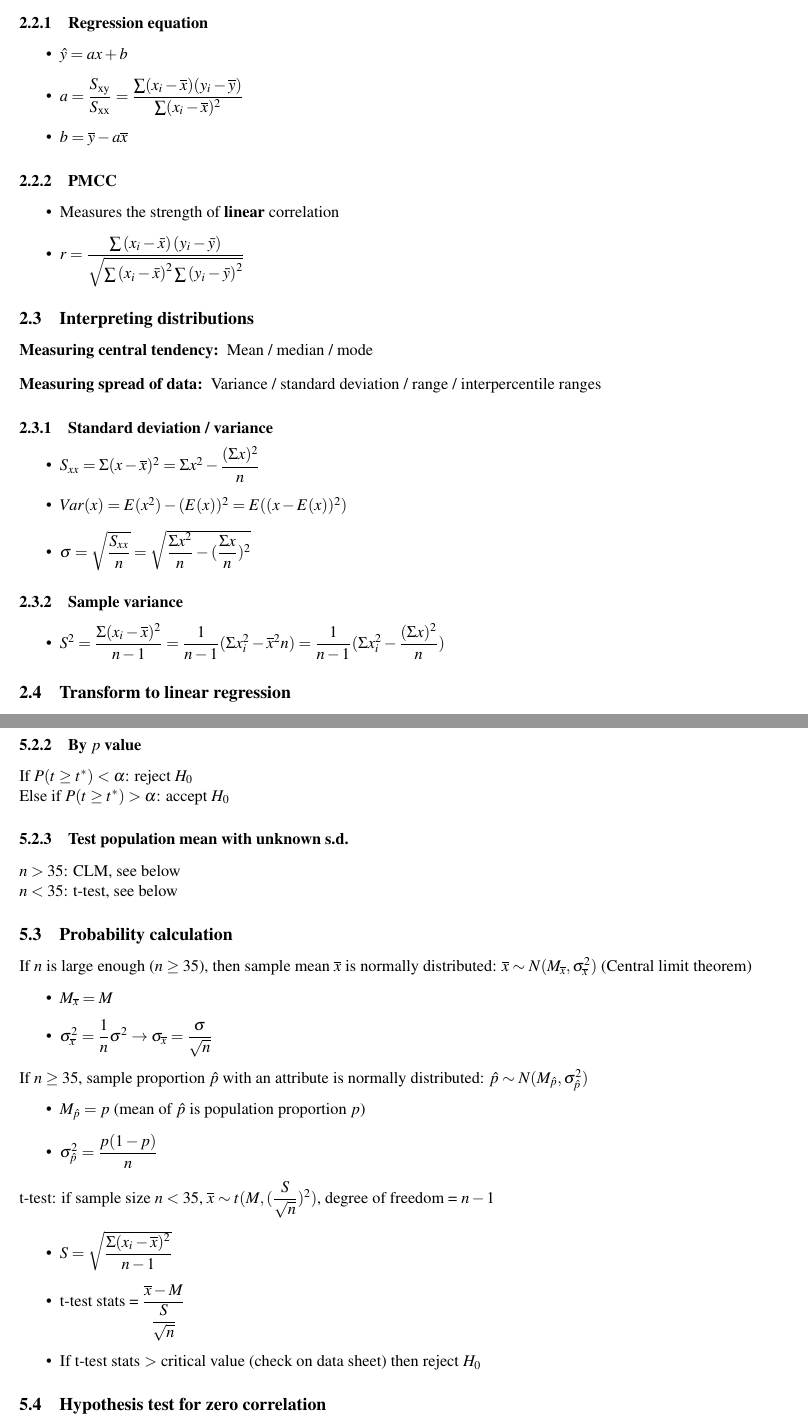
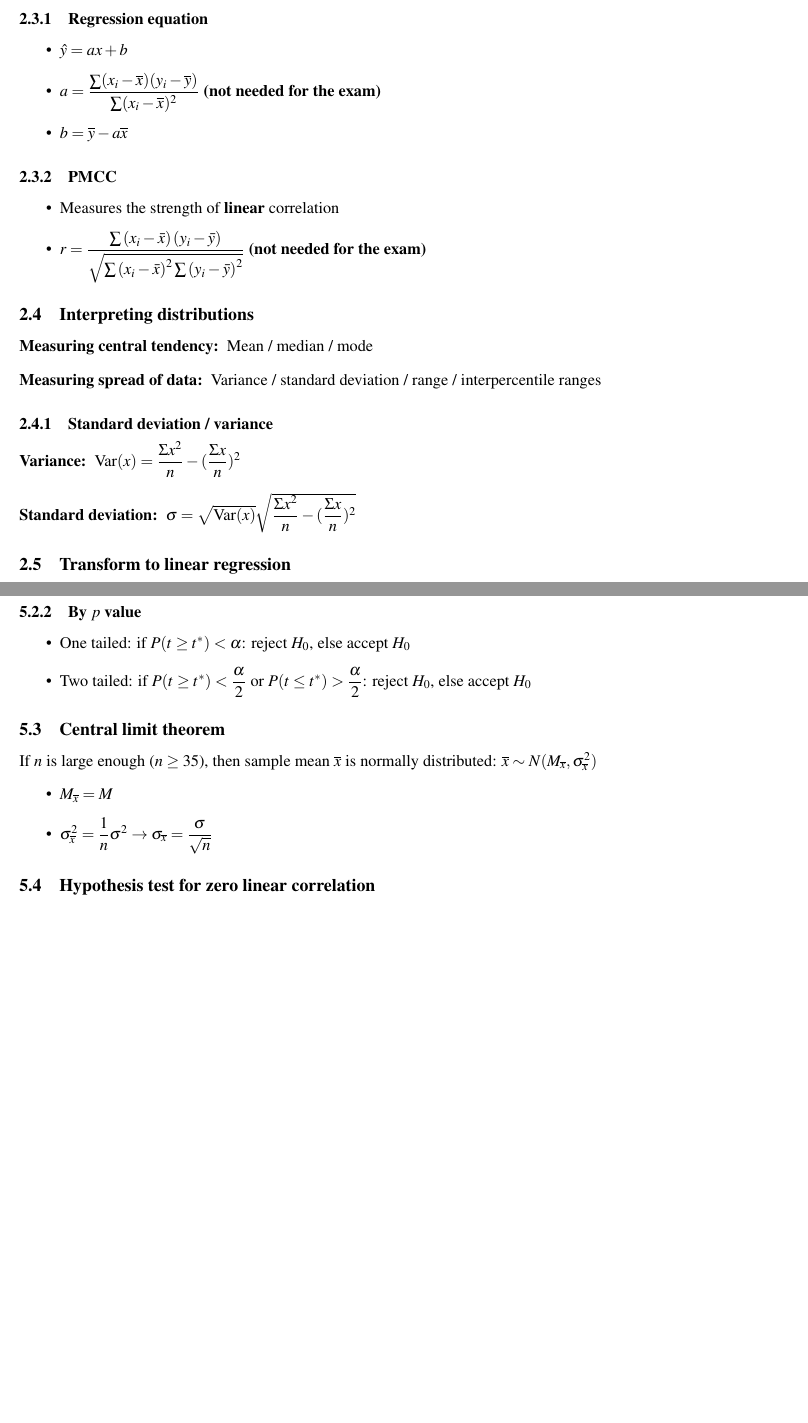
Before and after one commit to XINGZHILU/MathsNotes, a LaTeX document (Standard maths notes/Stats/Statistics ALL.tex): two parts of pages 5 and 11 of 11, joined at a grey line, cut so that both start at the same text, the shorter picture padded with empty space. Compiled offline with pdfLaTeX.

Commit message:
Removed unnecessary stats content

```diff
--- a/Standard maths notes/Stats/Statistics ALL.tex
+++ b/Standard maths notes/Stats/Statistics ALL.tex
@@ -185,14 +187,14 @@
 	\subsubsection{Regression equation}
 	\begin{itemize}
 		\item $\hat{y}=ax+b$
-		\item $a=\dfrac{S_{\mathrm{xy}}}{S_{\mathrm{xx}}}=\dfrac{\sum (x_i-\overline{x}) (y_i-\overline{y})}{\sum (x_i-\overline{x})^2}$
+		\item $a=\dfrac{\sum (x_i-\overline{x}) (y_i-\overline{y})}{\sum (x_i-\overline{x})^2}$ \textbf{(not needed for the exam)}
 		\item $b=\overline{y}-a\overline{x}$
 	\end{itemize}
 
 	\subsubsection{PMCC}
 	\begin{itemize}
 		\item Measures the strength of \textbf{linear} correlation
-		\item  $r =\dfrac{\sum\left(x_{i}-\bar{x}\right)\left(y_{i}-\bar{y}\right)}{\sqrt{\sum\left(x_{i}-\bar{x}\right)^{2} \sum\left(y_{i}-\bar{y}\right)^{2}}}$
+		\item $r =\dfrac{\sum\left(x_{i}-\bar{x}\right)\left(y_{i}-\bar{y}\right)}{\sqrt{\sum\left(x_{i}-\bar{x}\right)^{2} \sum\left(y_{i}-\bar{y}\right)^{2}}}$ \textbf{(not needed for the exam)}
 	\end{itemize}
 
 	\subsection{Interpreting distributions}
@@ -203,16 +205,16 @@
 	\end{description}
 
 	\subsubsection{Standard deviation / variance}
-	\begin{itemize}
-		\item $S_{xx}=\Sigma (x-\overline{x})^2=\Sigma x^2 - \dfrac{(\Sigma x)^2}{n}$
-		\item $Var(x)=E(x^2)-(E(x))^2=E((x- E(x) )^2)$
-		\item $\sigma=\sqrt{\dfrac{S_{xx}}{n}}=\sqrt{\dfrac{\Sigma x^2}{n} - (\dfrac{\Sigma x}{n})^2}$
-	\end{itemize}
+	\begin{description}
+		%\item $S_{xx}=\Sigma (x-\overline{x})^2=\Sigma x^2 - \dfrac{(\Sigma x)^2}{n}$
+		\item[Variance:] $\mathrm{Var}(x)=\dfrac{\Sigma x^2}{n} - (\dfrac{\Sigma x}{n})^2$
+		\item[Standard deviation:] $\sigma=\sqrt{\mathrm{Var}(x)}\sqrt{\dfrac{\Sigma x^2}{n} - (\dfrac{\Sigma x}{n})^2}$
+	\end{description}
 
-	\subsubsection{Sample variance}
-	\begin{itemize}
-		\item $S^2=\dfrac{\Sigma(x_i-\overline{x})^2}{n-1}=\dfrac{1}{n-1}(\Sigma x_i^2-\overline{x}^2n)=\dfrac{1}{n-1}(\Sigma x_i^2-\dfrac{(\Sigma x)^2}{n})$
-	\end{itemize}
+	%\subsubsection{Sample variance}
+	%\begin{itemize}
+	%	\item $S^2=\dfrac{\Sigma(x_i-\overline{x})^2}{n-1}=\dfrac{1}{n-1}(\Sigma x_i^2-\overline{x}^2n)=\dfrac{1}{n-1}(\Sigma x_i^2-\dfrac{(\Sigma x)^2}{n})$
+	%\end{itemize}
 
 
 	\subsection{Transform to linear regression}
@@ -453,30 +460,17 @@
 
 	\subsubsection{By $p$ value}
-	If $P(t\geq t^*) < \alpha$: reject $H_0$\\
-	Else if $P(t \geq t^*) > \alpha$: accept $H_0$
+	\begin{itemize}
+		\item One tailed: if $P(t\geq t^*) < \alpha$: reject $H_0$, else accept $H_0$
+		\item Two tailed: if $P(t\geq t^*) < \dfrac{\alpha}{2}$ or $P(t\leq t^*) > \dfrac{\alpha}{2}$: reject $H_0$, else accept $H_0$
+	\end{itemize}
 
-	\subsubsection{Test population mean with unknown s.d.}
-	$n>35$: CLM, see below\\
-	$n<35$: t-test, see below
-
-	\subsection{Probability calculation}
-	If $n$ is large enough ($n\geq35$), then sample mean $\overline{x}$ is normally distributed: $\overline{x} \sim N(M_{\overline{x}}, \sigma_{\overline{x}}^2)$ (Central limit theorem)
+	\subsection{Central limit theorem}
+	If $n$ is large enough ($n\geq35$), then sample mean $\overline{x}$ is normally distributed: $\overline{x} \sim N(M_{\overline{x}}, \sigma_{\overline{x}}^2)$
 	\begin{itemize}
 		\item $M_{\overline{x}}=M$
 		\item $\sigma_{\overline{x}}^2=\dfrac{1}{n}\sigma^2 \rightarrow \sigma_{\overline{x}} = \dfrac{\sigma}{\sqrt{n}}$
 	\end{itemize}
-	If $n\geq35$, sample proportion $\hat{p}$ with an attribute is normally distributed: $\hat{p}\sim N(M_{\hat{p}}, \sigma_{\hat{p}}^2)$
-	\begin{itemize}
-		\item $M_{\hat{p}}=p$ (mean of $\hat{p}$ is population proportion $p$)
-		\item $\sigma_{\hat{p}}^2=\dfrac{p(1-p)}{n}$
-	\end{itemize}
-	t-test: if sample size $n<35$, $\overline{x} \sim t(M, (\dfrac{S}{\sqrt{n}})^2)$, degree of freedom = $n-1$
-	\begin{itemize}
-		\item $S=\sqrt{\dfrac{\Sigma (x_i-\overline{x})^2}{n-1}}$
-		\item t-test stats = $\dfrac{\overline{x}-M}{\dfrac{S}{\sqrt{n}}}$
-		\item If t-test stats $>$ critical value (check on data sheet) then reject $H_0$
-	\end{itemize}
 
-	\subsection{Hypothesis test for zero correlation}
+	\subsection{Hypothesis test for zero linear correlation}
 	\begin{itemize}
 		\item $H_0$: $\rho = 0$
```
Also changed, not shown: Further maths notes/Core pure/Core pure ALL.tex (+3 -4 lines), Further maths notes/Further mechanics/Further mechanics ALL.tex (+1 -0 lines), Further maths notes/Further pure/Further pure notes.tex (+1 -0 lines), Standard maths notes/Mechanics/Mechanics ALL.tex (+1 -1 lines), Standard maths notes/Pure/Pure ALL.tex (+1 -1 lines), Standard maths notes/Stats/Statistics ALL.tex (36 more changed lines).
